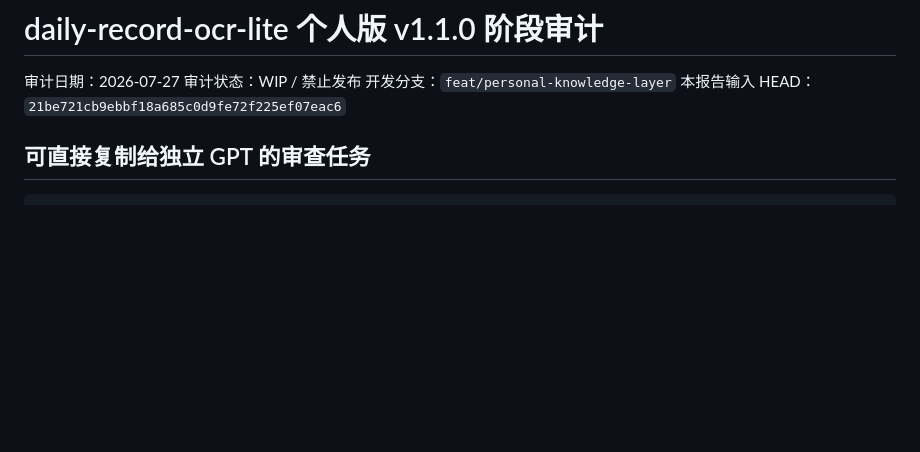
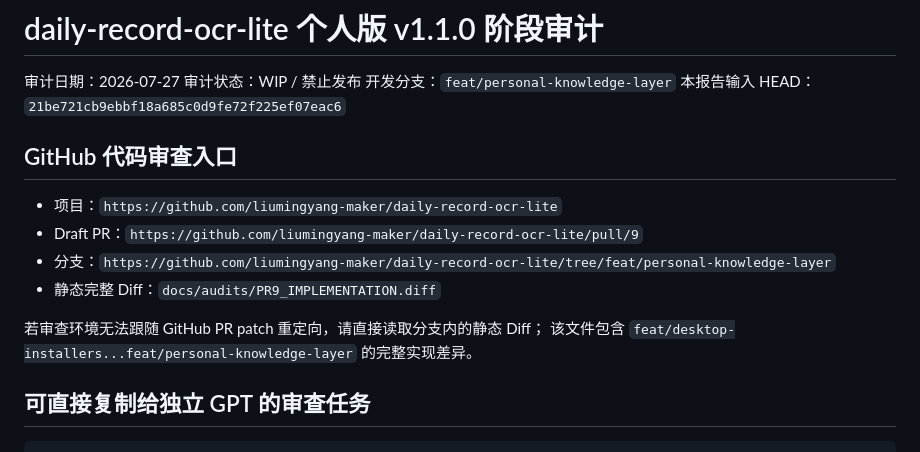
Before and after one commit to liumingyang-maker/daily-record-ocr-lite, a Markdown page: docs/audits/PERSONAL_V1.1.0_WIP_AUDIT.md, the part around the change. GitHub-like rendering; blank space fills up the shorter version.

Commit message:
docs: add direct PR review entry points

```diff
--- a/docs/audits/PERSONAL_V1.1.0_WIP_AUDIT.md
+++ b/docs/audits/PERSONAL_V1.1.0_WIP_AUDIT.md
@@ -4,6 +4,16 @@
 审计状态：WIP / 禁止发布
 开发分支：`feat/personal-knowledge-layer`
 本报告输入 HEAD：`21be721cb9ebbf18a685c0d9fe72f225ef07eac6`
+
+## GitHub 代码审查入口
+
+- 项目：`https://github.com/liumingyang-maker/daily-record-ocr-lite`
+- Draft PR：`https://github.com/liumingyang-maker/daily-record-ocr-lite/pull/9`
+- 分支：`https://github.com/liumingyang-maker/daily-record-ocr-lite/tree/feat/personal-knowledge-layer`
+- 静态完整 Diff：`docs/audits/PR9_IMPLEMENTATION.diff`
+
+若审查环境无法跟随 GitHub PR patch 重定向，请直接读取分支内的静态 Diff；
+该文件包含 `feat/desktop-installers...feat/personal-knowledge-layer` 的完整实现差异。
 
 ## 可直接复制给独立 GPT 的审查任务
 
```
